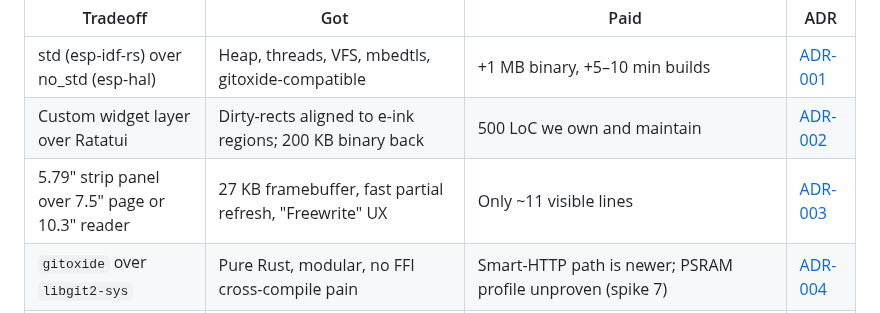
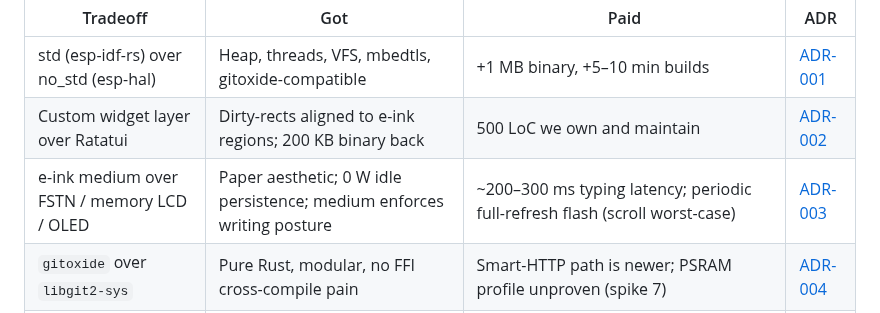
Before and after one commit to jcalixte/typewriter, a Markdown page: docs/qfd.md, the part around the change. GitHub-like rendering.

Commit message:
docs(qfd): reframe ADR-003 tradeoff row around medium choice

```diff
--- a/docs/qfd.md
+++ b/docs/qfd.md
@@ -266,7 +266,7 @@ Plain-language summary of what we accepted in exchange for what.
 | ------------------------------------------------ | ---------------------------------------------------------------------------- | ------------------------------------------------------------------------------- | --------- |
 | std (esp-idf-rs) over no_std (esp-hal)           | Heap, threads, VFS, mbedtls, gitoxide-compatible                             | +1 MB binary, +5–10 min builds                                                  | [ADR-001] |
 | Custom widget layer over Ratatui                 | Dirty-rects aligned to e-ink regions; 200 KB binary back                     | 500 LoC we own and maintain                                                     | [ADR-002] |
-| 5.79" strip panel over 7.5" page or 10.3" reader | 27 KB framebuffer, fast partial refresh, "Freewrite" UX                      | Only ~11 visible lines                                                          | [ADR-003] |
+| e-ink medium over FSTN / memory LCD / OLED       | Paper aesthetic; 0 W idle persistence; medium enforces writing posture       | ~200–300 ms typing latency; periodic full-refresh flash (scroll worst-case)     | [ADR-003] |
 | `gitoxide` over `libgit2-sys`                    | Pure Rust, modular, no FFI cross-compile pain                                | Smart-HTTP path is newer; PSRAM profile unproven (spike 7)                      | [ADR-004] |
 | HTTPS + PAT over OAuth device-flow or SSH        | Simplest auth that `gitoxide` smart-HTTP already supports                    | Long-lived secret on device; in v0.1 the PAT is compiled into the binary (dev-only target user makes this acceptable); v0.9 moves it to encrypted NVS | [ADR-005] |
 | `std::thread` over `embassy` or `tokio`          | Boring, debuggable, real stack traces; no exec to tune                       | ~76 KB total stack across 5 tasks                                               | [ADR-006] |
```
